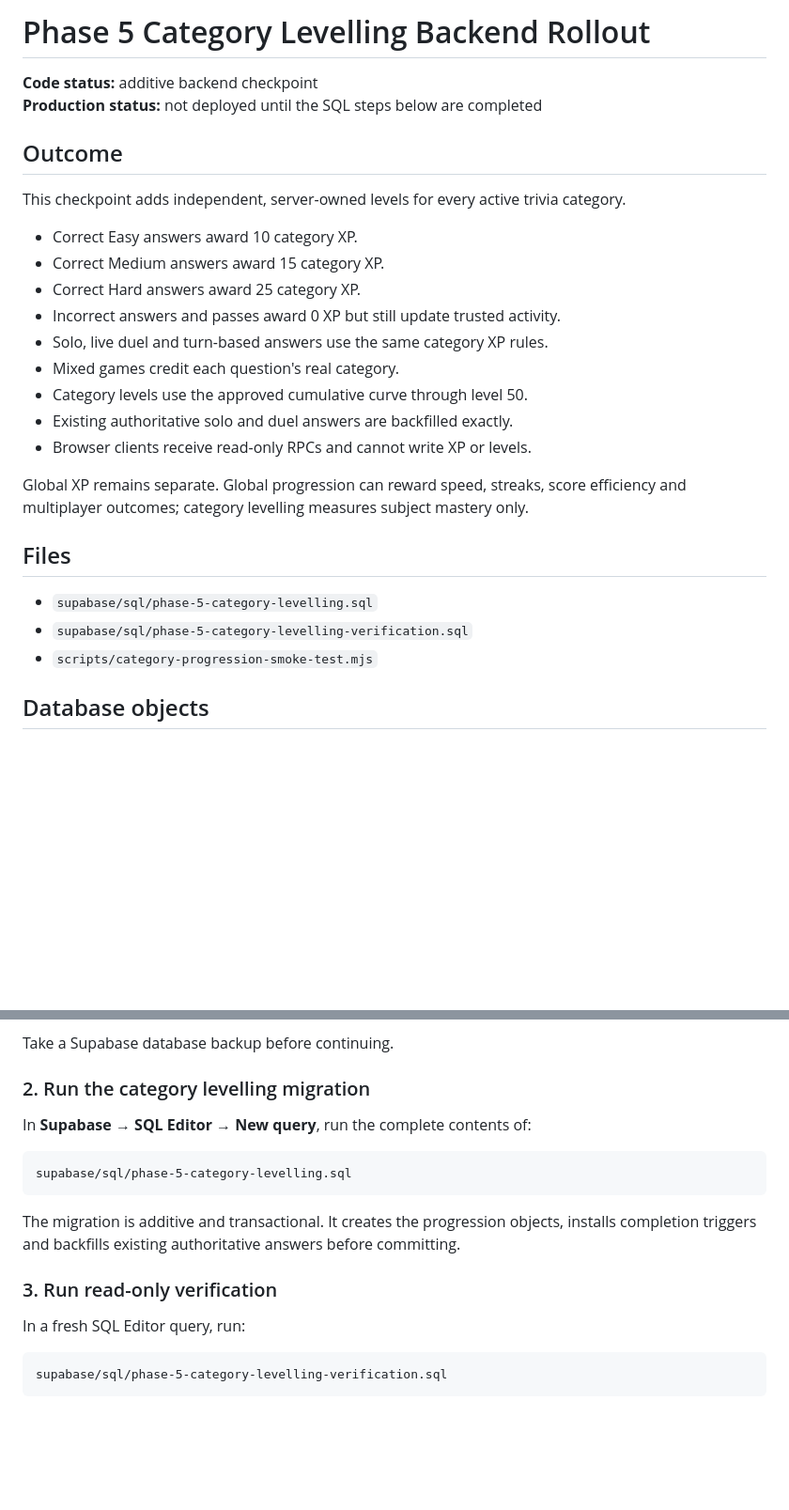
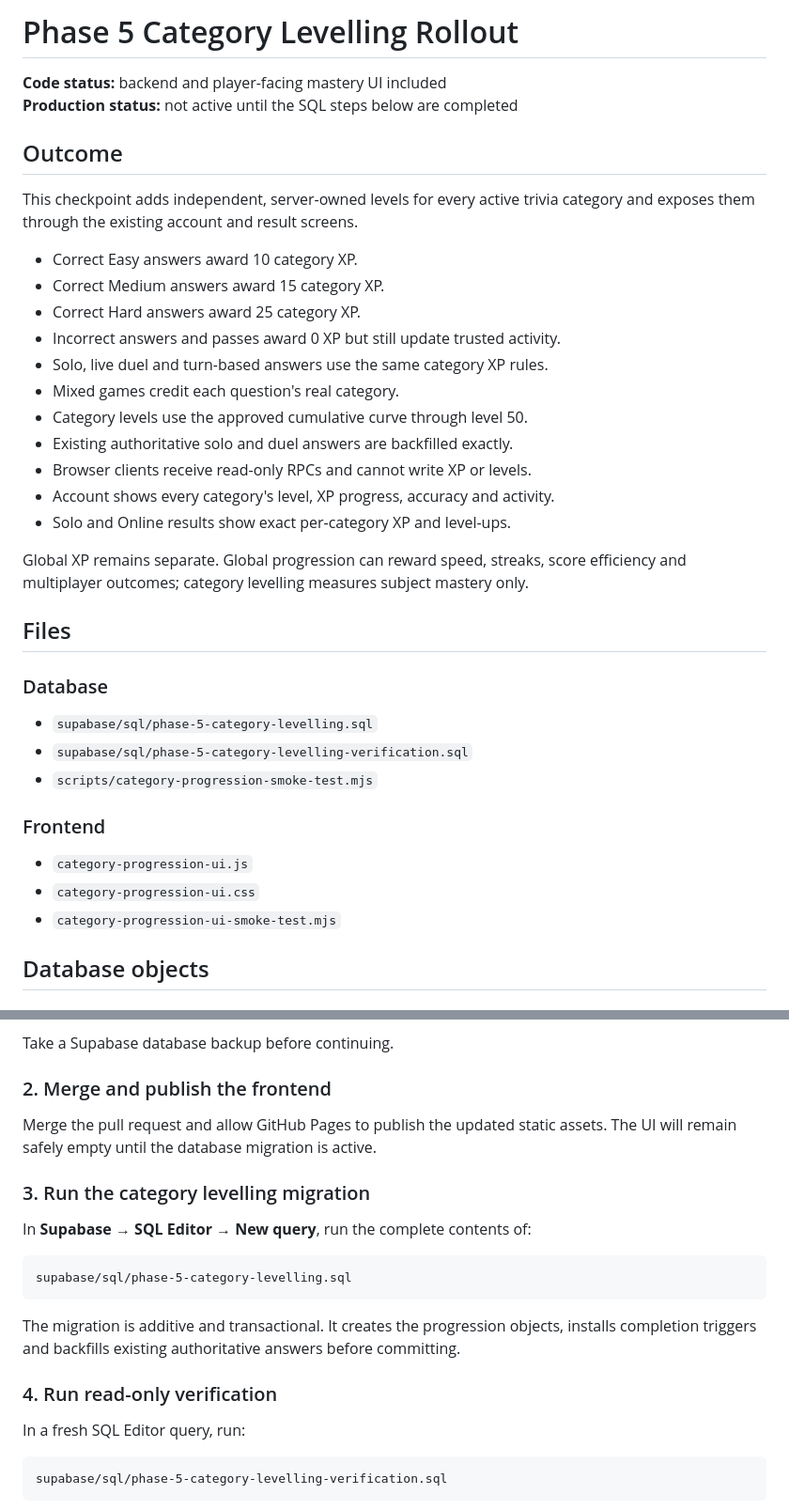
Before and after one commit to Cambo2k20/TriviaRush, a Markdown page: docs/phase-5-category-levelling-rollout.md, 2 parts joined by grey strips. Shown at 94% size. Rendered like a GitHub page; blank space fills up the shorter version.

```diff
--- a/docs/phase-5-category-levelling-rollout.md
+++ b/docs/phase-5-category-levelling-rollout.md
@@ -1,12 +1,12 @@
-# Phase 5 Category Levelling Backend Rollout
+# Phase 5 Category Levelling Rollout
 
-**Code status:** additive backend checkpoint
-**Production status:** not deployed until the SQL steps below are completed
+**Code status:** backend and player-facing mastery UI included
+**Production status:** not active until the SQL steps below are completed
 
 ## Outcome
 
 This checkpoint adds independent, server-owned levels for every active trivia
-category.
+category and exposes them through the existing account and result screens.
 
 - Correct Easy answers award 10 category XP.
 - Correct Medium answers award 15 category XP.
@@ -17,6 +17,8 @@ category.
 - Category levels use the approved cumulative curve through level 50.
 - Existing authoritative solo and duel answers are backfilled exactly.
 - Browser clients receive read-only RPCs and cannot write XP or levels.
+- Account shows every category's level, XP progress, accuracy and activity.
+- Solo and Online results show exact per-category XP and level-ups.
 
 Global XP remains separate. Global progression can reward speed, streaks, score
 efficiency and multiplayer outcomes; category levelling measures subject
@@ -24,9 +26,17 @@ mastery only.
 
 ## Files
 
+### Database
+
 - `supabase/sql/phase-5-category-levelling.sql`
 - `supabase/sql/phase-5-category-levelling-verification.sql`
 - `scripts/category-progression-smoke-test.mjs`
+
+### Frontend
+
+- `category-progression-ui.js`
+- `category-progression-ui.css`
+- `category-progression-ui-smoke-test.mjs`
 
 ## Database objects
 
@@ -73,7 +110,12 @@ The following checkpoints must already be deployed:
 
 Take a Supabase database backup before continuing.
 
-### 2. Run the category levelling migration
+### 2. Merge and publish the frontend
+
+Merge the pull request and allow GitHub Pages to publish the updated static
+assets. The UI will remain safely empty until the database migration is active.
+
+### 3. Run the category levelling migration
 
 In **Supabase → SQL Editor → New query**, run the complete contents of:
 
@@ -85,7 +127,7 @@ The migration is additive and transactional. It creates the progression
 objects, installs completion triggers and backfills existing authoritative
 answers before committing.
 
-### 3. Run read-only verification
+### 4. Run read-only verification
 
 In a fresh SQL Editor query, run:
 
```
Also changed, not shown: other parts of docs/phase-5-category-levelling-rollout.md (+42 -21 lines).
